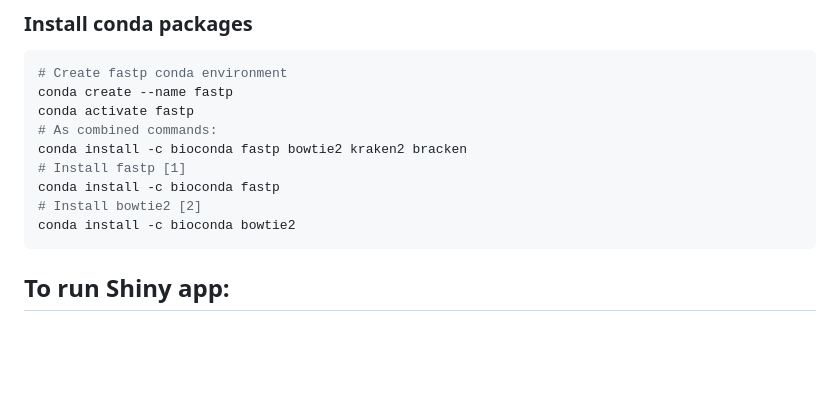
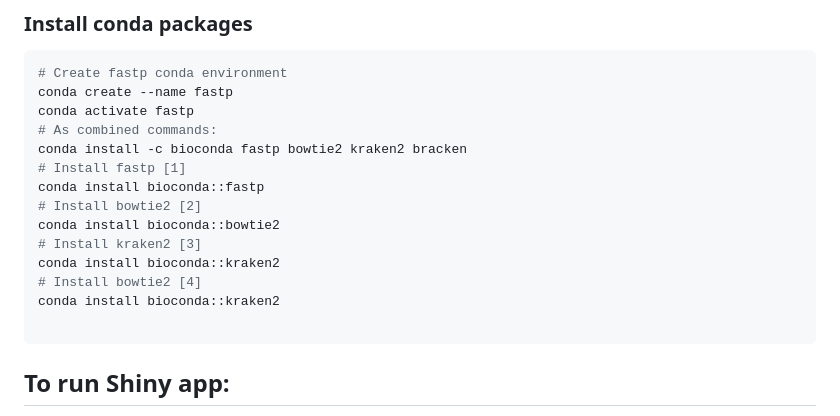
Before and after one commit to mj200921059/RpNGS, a Markdown page: README.md, the part around the change. Drawn GitHub-style; blank space fills up the shorter version.

````diff
--- a/README.md
+++ b/README.md
@@ -17,9 +17,14 @@ conda activate fastp
 # As combined commands:
 conda install -c bioconda fastp bowtie2 kraken2 bracken
 # Install fastp [1]
-conda install -c bioconda fastp
+conda install bioconda::fastp
 # Install bowtie2 [2]
-conda install -c bioconda bowtie2
+conda install bioconda::bowtie2
+# Install kraken2 [3]
+conda install bioconda::kraken2
+# Install bowtie2 [4]
+conda install bioconda::kraken2
+
 ```
 ## To run Shiny app:
 
````
